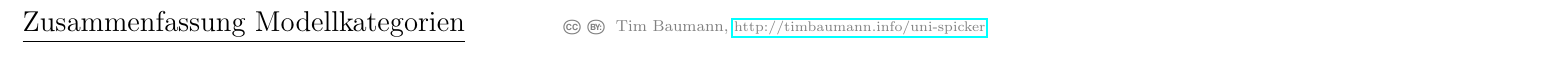
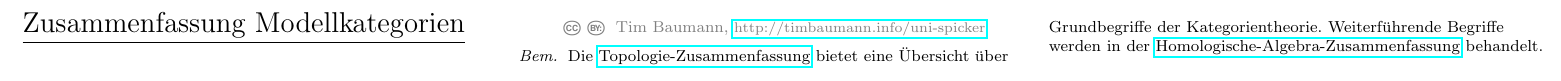
Before and after one commit to timjb/uni-spicker, a LaTeX document (modellkategorien.tex): part of the page, cut so that both start at the same text. Compiled offline with pdfLaTeX.

Commit message:
Modellkategorien: Zusammenfassung der Vorlesung vom 15.4.2015 (in erster Näherung)

```diff
--- a/modellkategorien.tex
+++ b/modellkategorien.tex
@@ -14,6 +14,8 @@
 
 \maketitle{Zusammenfassung Modellkategorien}
 
-
+\begin{bem}
+  Die \href{http://timbaumann.info/uni-spicker/topo.pdf}{Topologie-Zusammenfassung} bietet eine Übersicht über Grundbegriffe der Kategorientheorie. Weiterführende Begriffe werden in der \href{http://timbaumann.info/uni-spicker/homoalg.pdf}{Homologische-Algebra-Zusammenfassung} behandelt.
+\end{bem}
 
 \end{document}
```
Also changed, not shown: modellkategorien.pdf.
